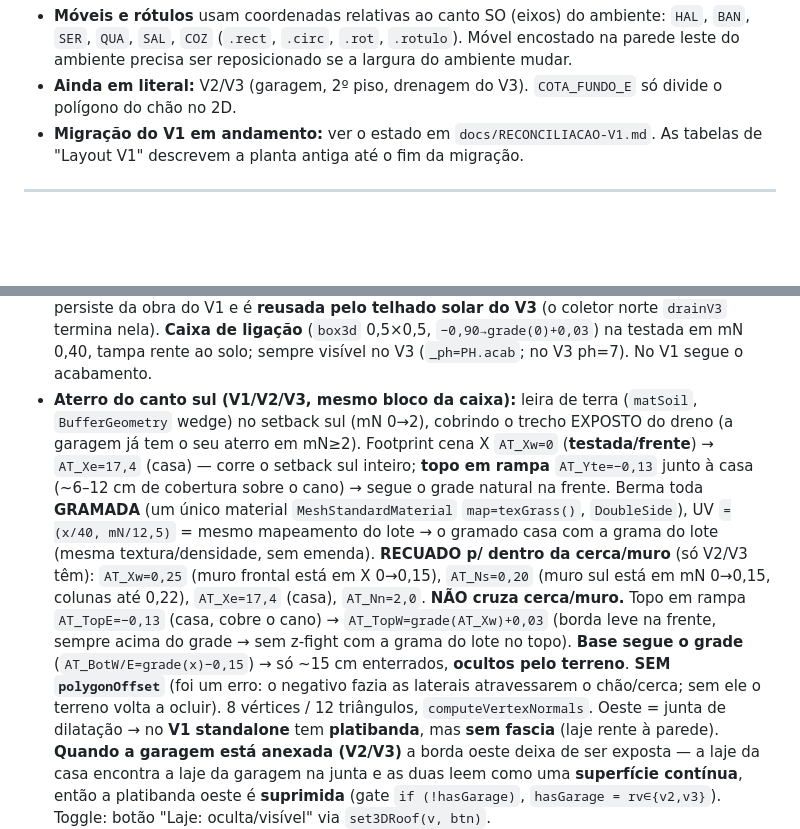
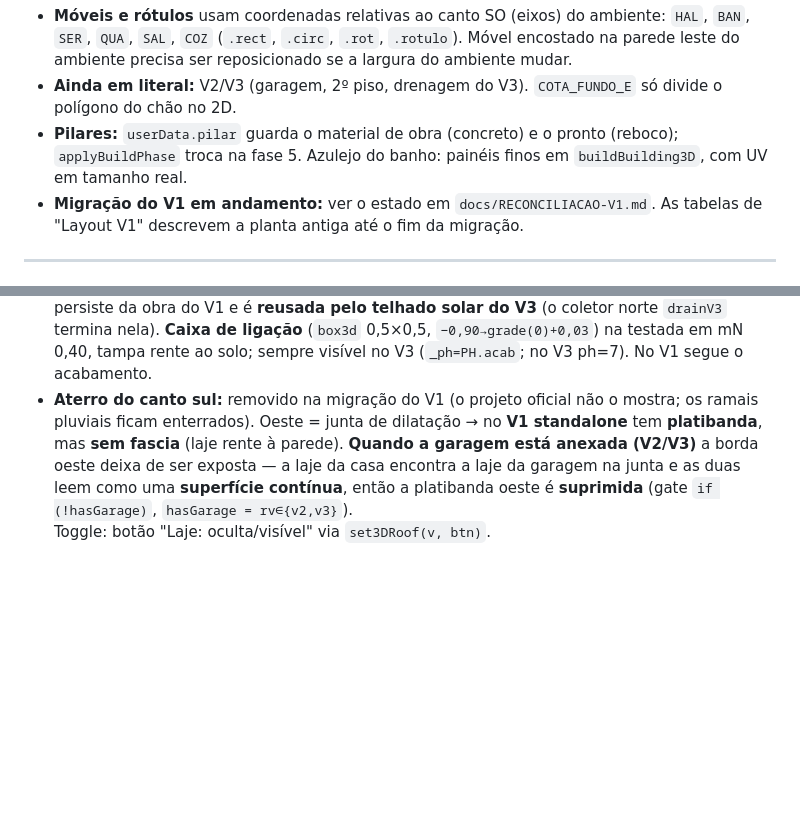
Before and after one commit to FernandoHeisser/plantas, a Markdown page: CLAUDE.md, 2 parts joined by grey strips. GitHub-like rendering; blank space fills up the shorter version.

Commit message:
docs: estado final da migração do V1
Co-Authored-By: Claude Opus 5.5 <noreply@anthropic.com>

```diff
--- a/CLAUDE.md
+++ b/CLAUDE.md
@@ -253,6 +253,7 @@ mexer nelas; não reintroduzir número solto em `buildLayers`/`buildBuilding3D`.
   `QUA`, `SAL`, `COZ` (`.rect`, `.circ`, `.rot`, `.rotulo`). Móvel encostado na parede leste do ambiente
   precisa ser reposicionado se a largura do ambiente mudar.
 - **Ainda em literal:** V2/V3 (garagem, 2º piso, drenagem do V3). `COTA_FUNDO_E` só divide o polígono do chão no 2D.
+- **Pilares:** `userData.pilar` guarda o material de obra (concreto) e o pronto (reboco); `applyBuildPhase` troca na fase 5. Azulejo do banho: painéis finos em `buildBuilding3D`, com UV em tamanho real.
 - **Migração do V1 em andamento:** ver o estado em `docs/RECONCILIACAO-V1.md`. As tabelas de "Layout V1" descrevem a planta antiga até o fim da migração.
 
 ---
@@ -501,20 +502,7 @@ chuva.
   do V1 e é **reusada pelo telhado solar do V3** (o coletor norte `drainV3` termina nela). **Caixa de
   ligação** (`box3d` 0,5×0,5, `−0,90→grade(0)+0,03`) na testada em mN 0,40, tampa rente ao solo;
   sempre visível no V3 (`_ph=PH.acab`; no V3 ph=7). No V1 segue o acabamento.
-- **Aterro do canto sul (V1/V2/V3, mesmo bloco da caixa):** leira de terra (`matSoil`, `BufferGeometry` wedge)
-  no setback sul (mN 0→2), cobrindo o trecho EXPOSTO do dreno (a garagem já tem o seu aterro em
-  mN≥2). Footprint cena X `AT_Xw=0` (**testada/frente**) → `AT_Xe=17,4` (casa) — corre o setback sul
-  inteiro; **topo em rampa** `AT_Yte=−0,13` junto à casa (~6–12 cm de cobertura sobre o cano) →
-  segue o grade natural na frente. Berma toda **GRAMADA** (um único material `MeshStandardMaterial`
-  `map=texGrass()`, `DoubleSide`), UV `=(x/40, mN/12,5)` = mesmo mapeamento do lote → o gramado casa
-  com a grama do lote (mesma textura/densidade, sem emenda).
-  **RECUADO p/ dentro da cerca/muro** (só V2/V3 têm): `AT_Xw=0,25` (muro frontal está em X 0→0,15),
-  `AT_Ns=0,20` (muro sul está em mN 0→0,15, colunas até 0,22), `AT_Xe=17,4` (casa), `AT_Nn=2,0`. **NÃO cruza cerca/muro.**
-  Topo em rampa `AT_TopE=−0,13` (casa, cobre o cano) → `AT_TopW=grade(AT_Xw)+0,03` (borda leve na frente,
-  sempre acima do grade → sem z-fight com a grama do lote no topo). **Base segue o grade**
-  (`AT_BotW/E=grade(x)−0,15`) → só ~15 cm enterrados, **ocultos pelo terreno**. **SEM `polygonOffset`**
-  (foi um erro: o negativo fazia as laterais atravessarem o chão/cerca; sem ele o terreno volta a
-  ocluir). 8 vértices / 12 triângulos, `computeVertexNormals`.
+- **Aterro do canto sul:** removido na migração do V1 (o projeto oficial não o mostra; os ramais pluviais ficam enterrados).
 Oeste = junta de dilatação → no **V1 standalone** tem **platibanda**, mas **sem fascia** (laje rente à parede). **Quando a garagem está anexada (V2/V3)** a borda oeste deixa de ser exposta — a laje da casa encontra a laje da garagem na junta e as duas leem como uma **superfície contínua**, então a platibanda oeste é **suprimida** (gate `if (!hasGarage)`, `hasGarage = rv∈{v2,v3}`).
 Toggle: botão "Laje: oculta/visível" via `set3DRoof(v, btn)`.
 
```
Also changed, not shown: docs/RECONCILIACAO-V1.md (+1 -1 lines).
